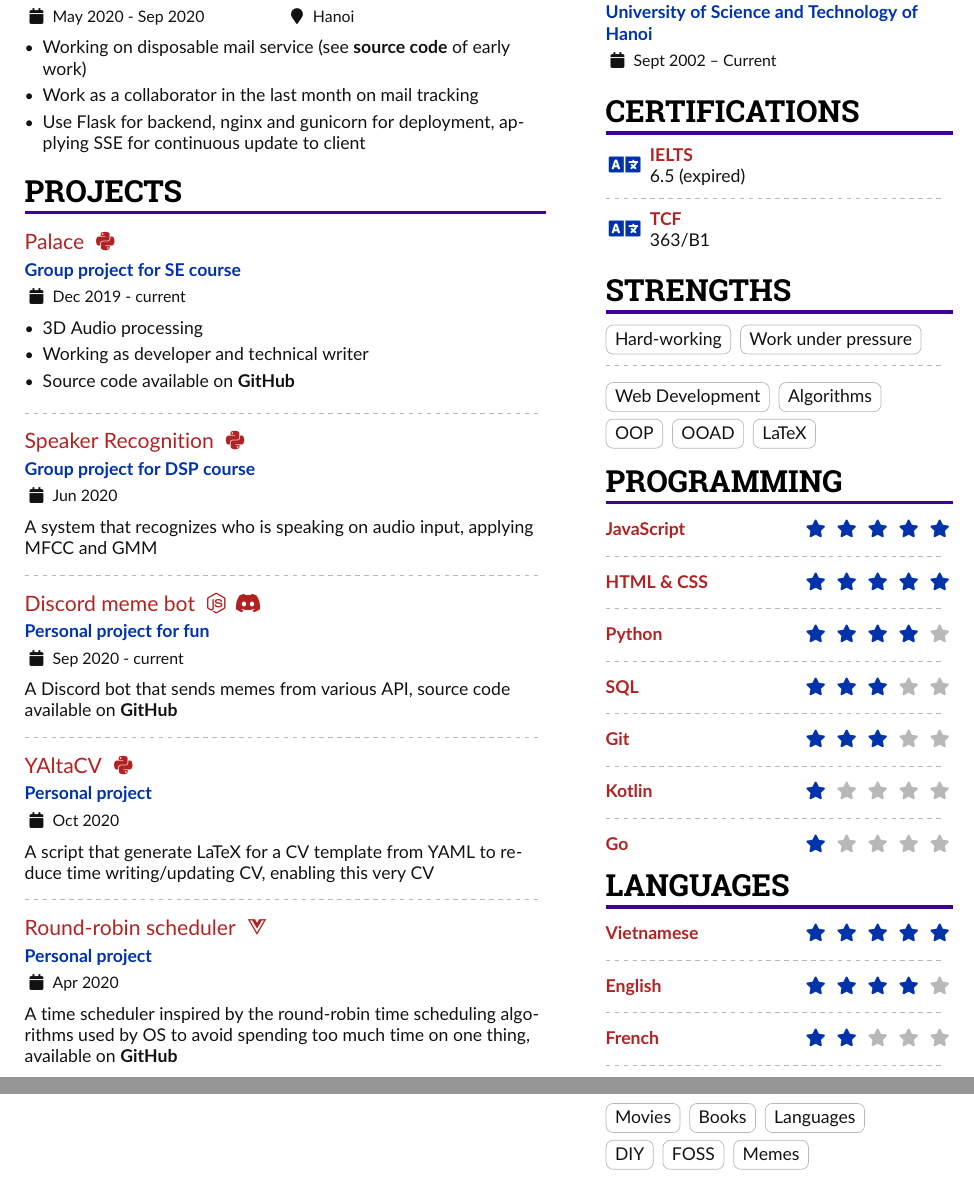
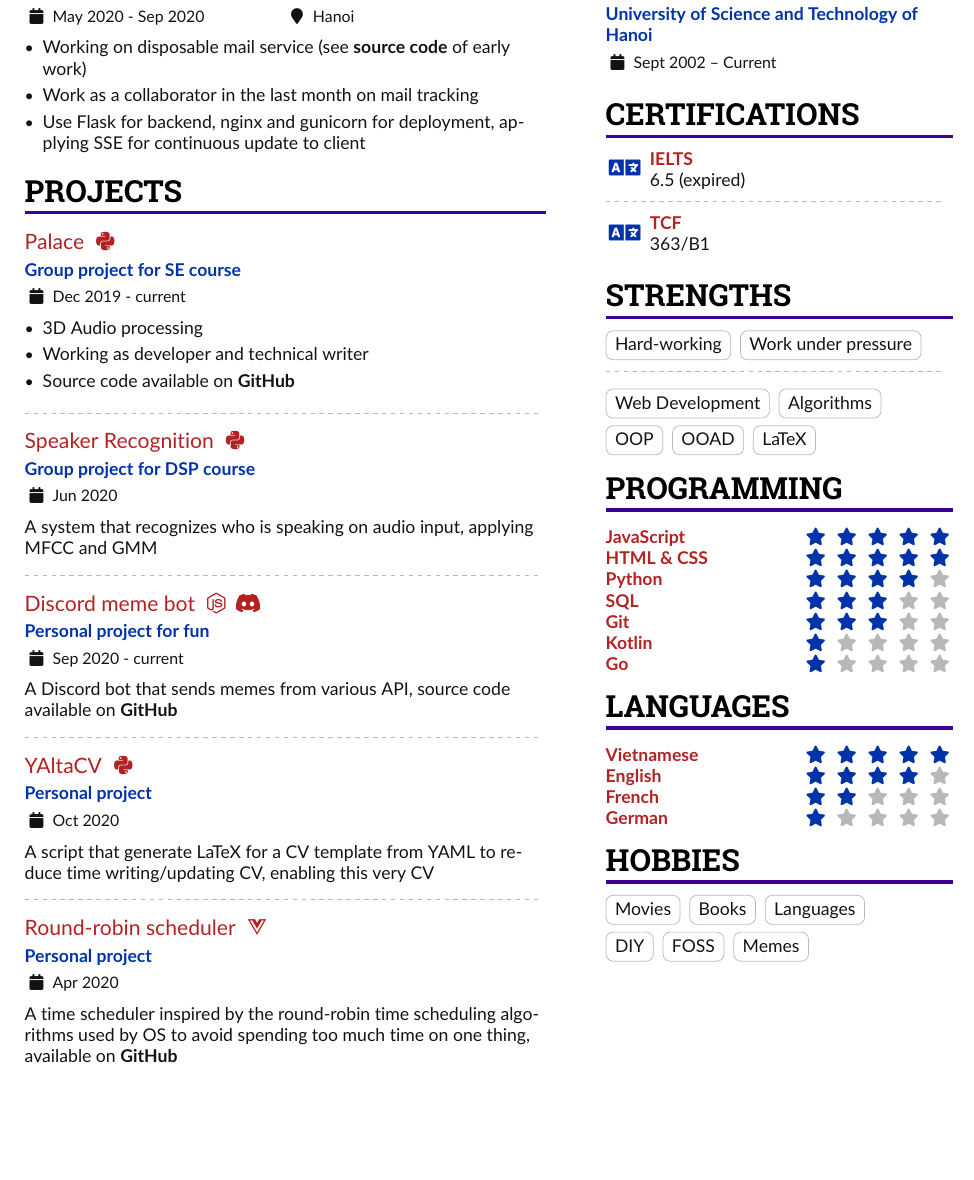
Before and after one commit to Huy-Ngo/my-cv, a LaTeX CV (sample.tex, which reads column-2.tex): two parts of pages 1 and 2 of 2 before the commit and part of the page after it, the two joined at a grey line, cut so that both start at the same text, the shorter picture padded with empty space. Compiled offline with pdfLaTeX.

Commit message:
Resizing to fit in one page
- Add smallskip
- Remove divider tag (manually) for scale

```diff
--- a/column-2.tex
+++ b/column-2.tex
@@ -25,42 +25,42 @@
 \cvsection{Programming}
 \cvskill{JavaScript}{5}
 
-\divider
+
 
 \cvskill{HTML \& CSS}{5}
 
-\divider
+
 
 \cvskill{Python}{4}
 
-\divider
+
 
 \cvskill{SQL}{3}
 
-\divider
+
 
 \cvskill{Git}{3}
 
-\divider
+
 
 \cvskill{Kotlin}{1}
 
-\divider
+
 
 \cvskill{Go}{1}
 
 \cvsection{Languages}
 \cvskill{Vietnamese}{5}
 
-\divider
+
 
 \cvskill{English}{4}
 
-\divider
+
 
 \cvskill{French}{2}
 
-\divider
+
 
 \cvskill{German}{1}
 
```
Also changed, not shown: sample.pdf.
